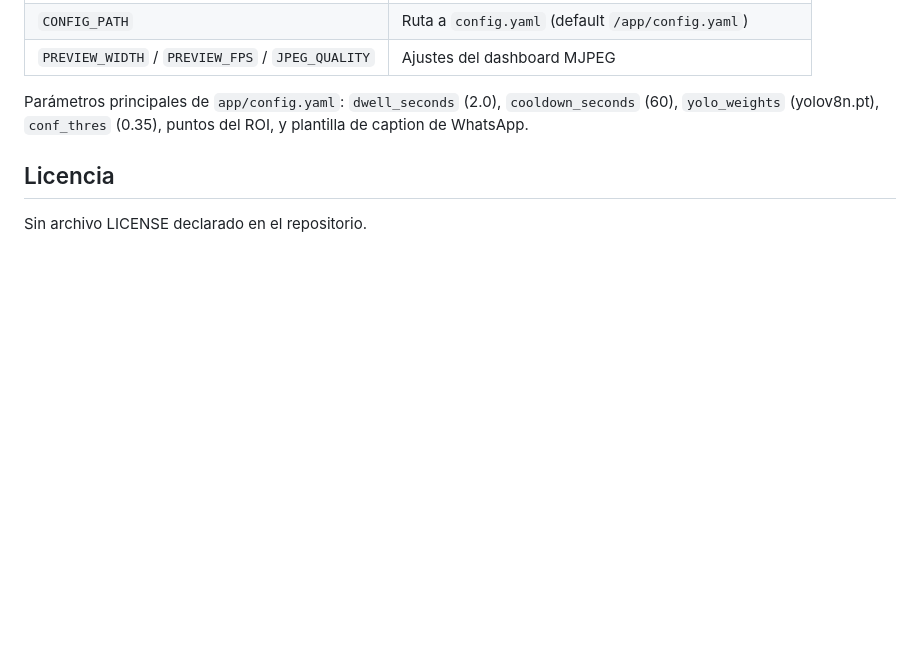
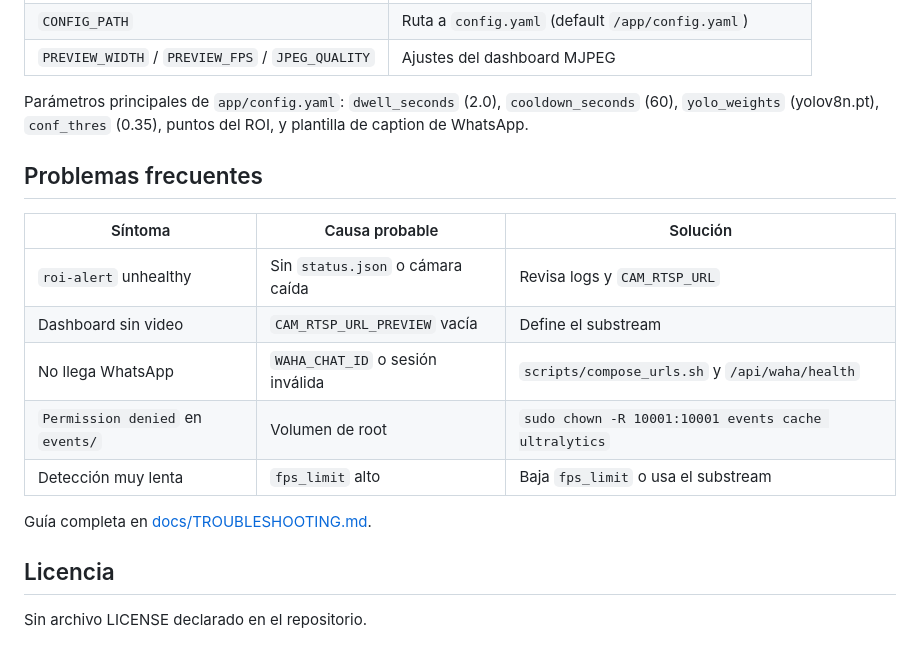
Before and after one commit to bi0punk/ipcam-hunter, a Markdown page: README.md, the part around one of its changes. Rendered like a GitHub page; blank space fills up the shorter version.

```diff
--- a/README.md
+++ b/README.md
@@ -256,6 +295,18 @@ de `.env` (que está en `.gitignore`).
 
 Parámetros principales de `app/config.yaml`: `dwell_seconds` (2.0), `cooldown_seconds` (60), `yolo_weights` (yolov8n.pt), `conf_thres` (0.35), puntos del ROI, y plantilla de caption de WhatsApp.
 
+## Problemas frecuentes
+
+| Síntoma | Causa probable | Solución |
+|---|---|---|
+| `roi-alert` unhealthy | Sin `status.json` o cámara caída | Revisa logs y `CAM_RTSP_URL` |
+| Dashboard sin video | `CAM_RTSP_URL_PREVIEW` vacía | Define el substream |
+| No llega WhatsApp | `WAHA_CHAT_ID` o sesión inválida | `scripts/compose_urls.sh` y `/api/waha/health` |
+| `Permission denied` en `events/` | Volumen de root | `sudo chown -R 10001:10001 events cache ultralytics` |
+| Detección muy lenta | `fps_limit` alto | Baja `fps_limit` o usa el substream |
+
+Guía completa en [docs/TROUBLESHOOTING.md](docs/TROUBLESHOOTING.md).
+
 ## Licencia
 
 Sin archivo LICENSE declarado en el repositorio.
```
Also changed, not shown: other parts of README.md (+44 -5 lines).
